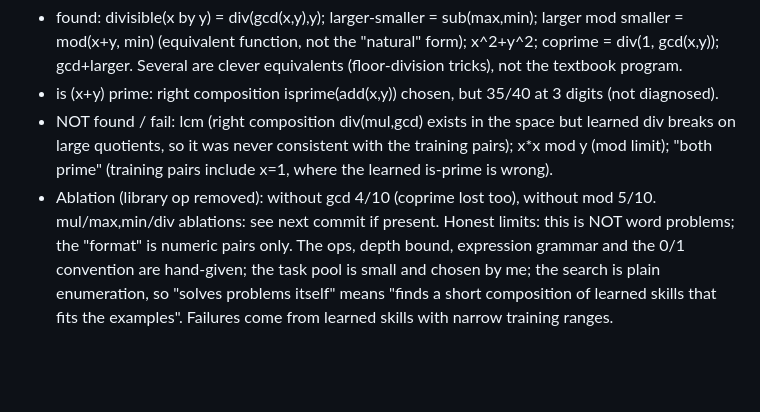
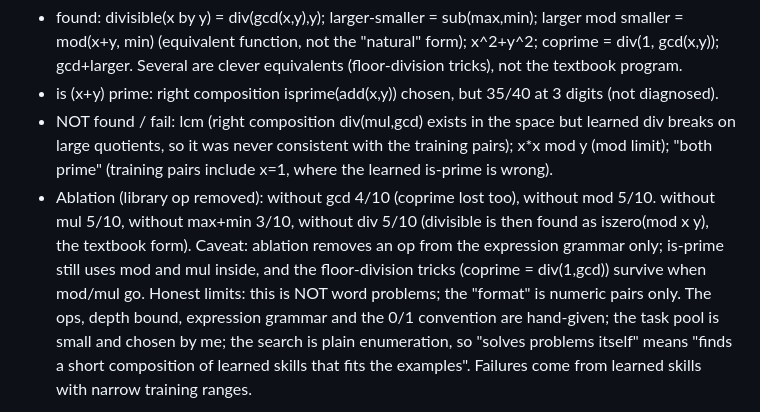
Before and after one commit to Ashveil1/holyshit, a Markdown page: ai/wnn/README.md, the part around the change. Drawn GitHub-style; blank space fills up the shorter version.

Commit message:
wnn P13: ablations

```diff
--- a/ai/wnn/README.md
+++ b/ai/wnn/README.md
@@ -385,5 +385,5 @@ Result: 6/10 generalise (>=38/40 at every size):
 - found: divisible(x by y) = div(gcd(x,y),y); larger-smaller = sub(max,min); larger mod smaller = mod(x+y, min) (equivalent function, not the "natural" form); x^2+y^2; coprime = div(1, gcd(x,y)); gcd+larger. Several are clever equivalents (floor-division tricks), not the textbook program.
 - is (x+y) prime: right composition isprime(add(x,y)) chosen, but 35/40 at 3 digits (not diagnosed).
 - NOT found / fail: lcm (right composition div(mul,gcd) exists in the space but learned div breaks on large quotients, so it was never consistent with the training pairs); x*x mod y (mod limit); "both prime" (training pairs include x=1, where the learned is-prime is wrong).
-- Ablation (library op removed): without gcd 4/10 (coprime lost too), without mod 5/10. mul/max,min/div ablations: see next commit if present.
+- Ablation (library op removed): without gcd 4/10 (coprime lost too), without mod 5/10. without mul 5/10, without max+min 3/10, without div 5/10 (divisible is then found as iszero(mod x y), the textbook form). Caveat: ablation removes an op from the expression grammar only; is-prime still uses mod and mul inside, and the floor-division tricks (coprime = div(1,gcd)) survive when mod/mul go.
 Honest limits: this is NOT word problems; the "format" is numeric pairs only. The ops, depth bound, expression grammar and the 0/1 convention are hand-given; the task pool is small and chosen by me; the search is plain enumeration, so "solves problems itself" means "finds a short composition of learned skills that fits the examples". Failures come from learned skills with narrow training ranges.
```
